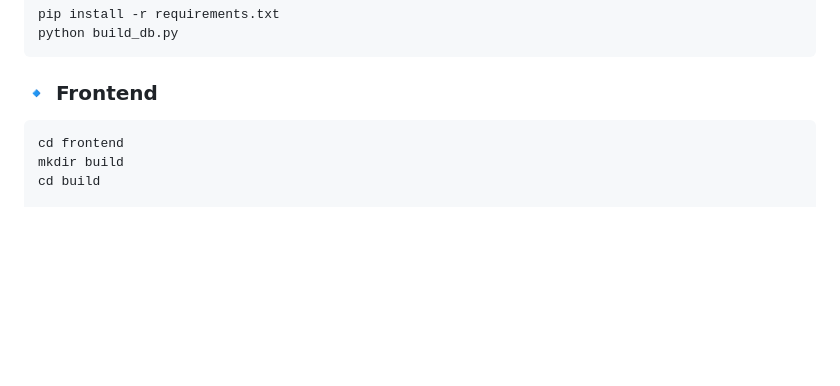
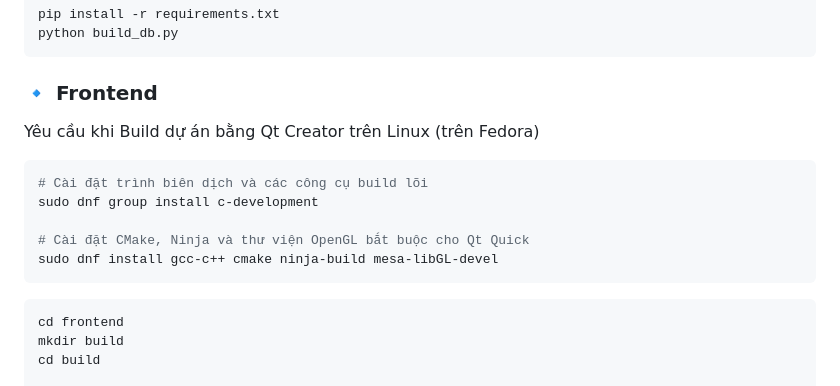
Before and after one commit to ntdatphu/NetworkTools, a Markdown page: README.md, the part around the change. Drawn GitHub-style; blank space fills up the shorter version.

Commit message:
Updated README.md
Bổ sung phần hướng dẫn Build bằng Qt Creator trên Linux

````diff
--- a/README.md
+++ b/README.md
@@ -230,6 +230,15 @@ python build_db.py
 
 ### 🔹 Frontend
 
+Yêu cầu khi Build dự án bằng Qt Creator trên Linux (trên Fedora)
+```bash
+# Cài đặt trình biên dịch và các công cụ build lõi
+sudo dnf group install c-development
+
+# Cài đặt CMake, Ninja và thư viện OpenGL bắt buộc cho Qt Quick
+sudo dnf install gcc-c++ cmake ninja-build mesa-libGL-devel
+```
+
 ```bash
 cd frontend
 mkdir build
````
